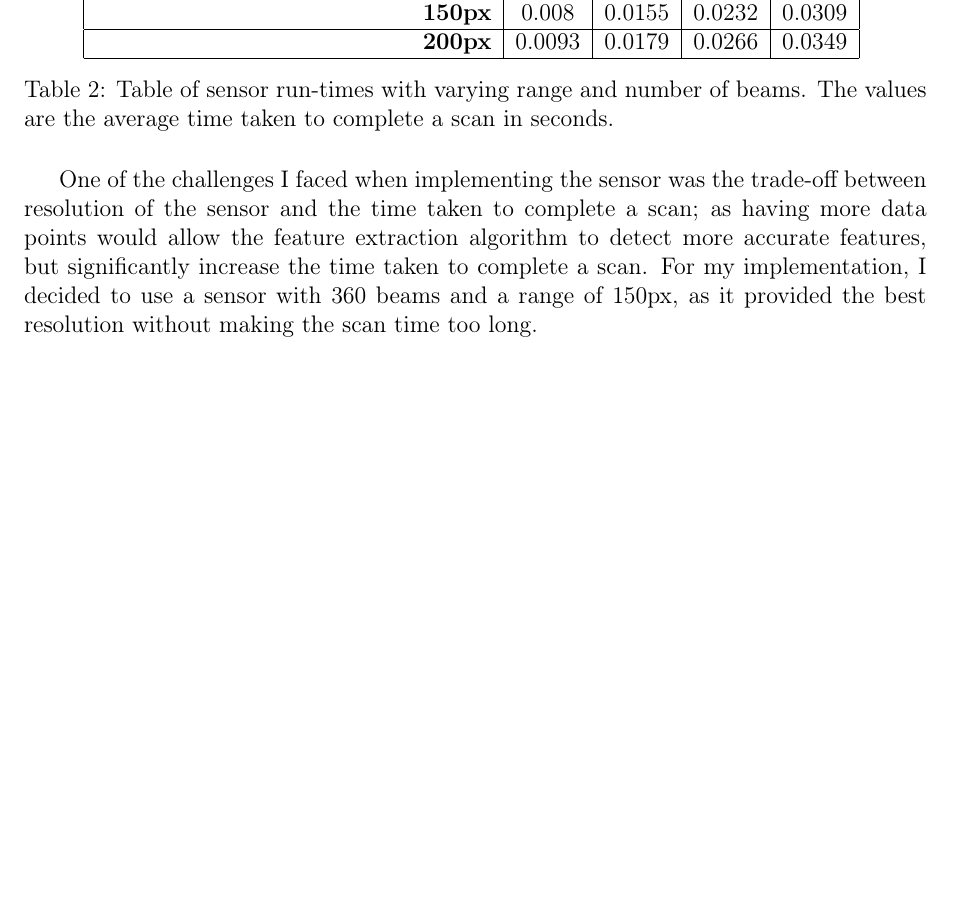
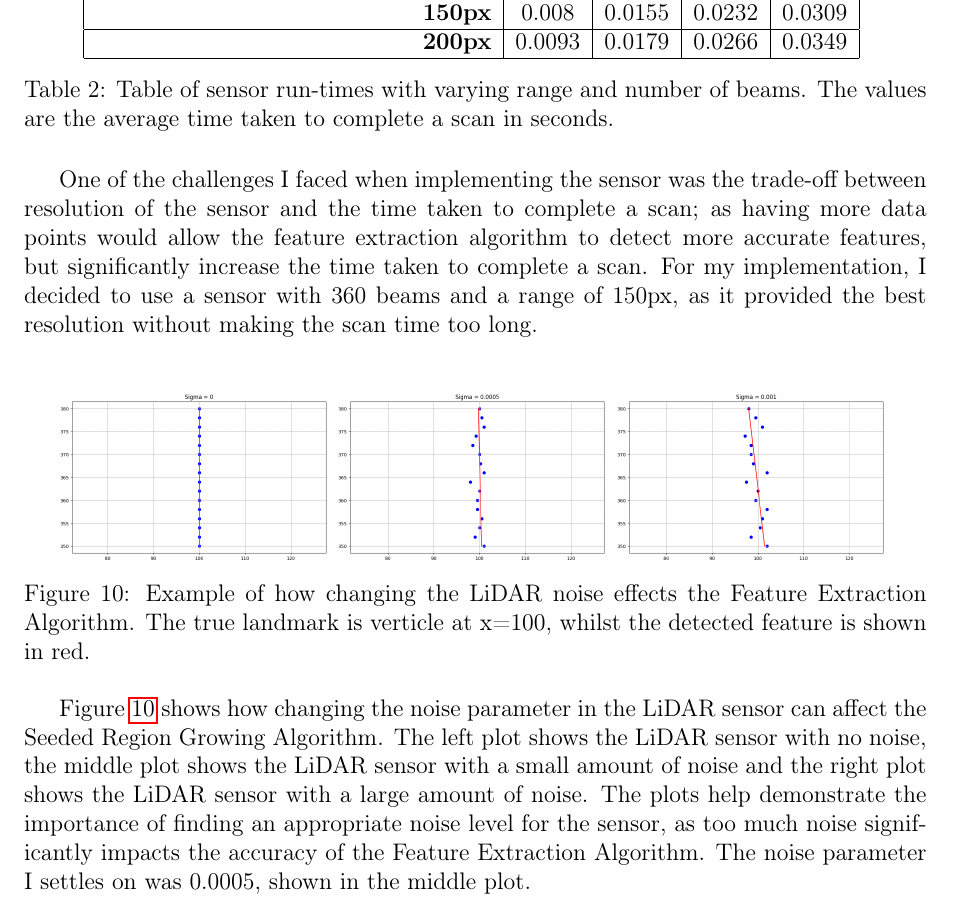
Before and after one commit to CharlieAnthony/Dissertation, a LaTeX document (Reports/FinalReport/FinalReport.tex): part of page 26 of 39, cut so that both start at the same text, the shorter picture padded with empty space. Compiled offline with pdfLaTeX.

Commit message:
added lidar noise to results

```diff
--- a/Reports/FinalReport/FinalReport.tex
+++ b/Reports/FinalReport/FinalReport.tex
@@ -902,6 +902,29 @@ One of the challenges I faced when implementing the sensor was the trade-off bet
 time taken to complete a scan; as having more data points would allow the feature extraction algorithm to detect more
 accurate features, but significantly increase the time taken to complete a scan. For my implementation, I decided to use
 a sensor with 360 beams and a range of 150px, as it provided the best resolution without making the scan time too long.\\
+\begin{figure}[H]
+    \centering
+    \begin{minipage}{0.3\textwidth}
+        \centering
+        \includegraphics[width=\linewidth]{plot1}
+    \end{minipage}
+    \begin{minipage}{0.3\textwidth}
+        \centering
+        \includegraphics[width=\linewidth]{plot2}
+    \end{minipage}
+    \begin{minipage}{0.3\textwidth}
+        \centering
+        \includegraphics[width=\linewidth]{plot3}
+    \end{minipage}
+    \caption[Short caption]{Example of how changing the LiDAR noise effects the Feature Extraction Algorithm.
+    The true landmark is verticle at x=100, whilst the detected feature is shown in red.}
+    \label{fig:lidar_noise}
+\end{figure}
+Figure \ref{fig:lidar_noise} shows how changing the noise parameter in the LiDAR sensor can affect the Seeded Region Growing
+Algorithm. The left plot shows the LiDAR sensor with no noise, the middle plot shows the LiDAR sensor with a small amount of
+noise and the right plot shows the LiDAR sensor with a large amount of noise. The plots help demonstrate the importance of
+finding an appropriate noise level for the sensor, as too much noise significantly impacts the accuracy of the Feature Extraction
+Algorithm. The noise parameter I settles on was 0.0005, shown in the middle plot.\\
 
 \subsection{Feature Extraction}
 
```
Also changed, not shown: Reports/FinalReport/plot1.png (added), Reports/FinalReport/plot2.png (added), Reports/FinalReport/plot3.png (added).
